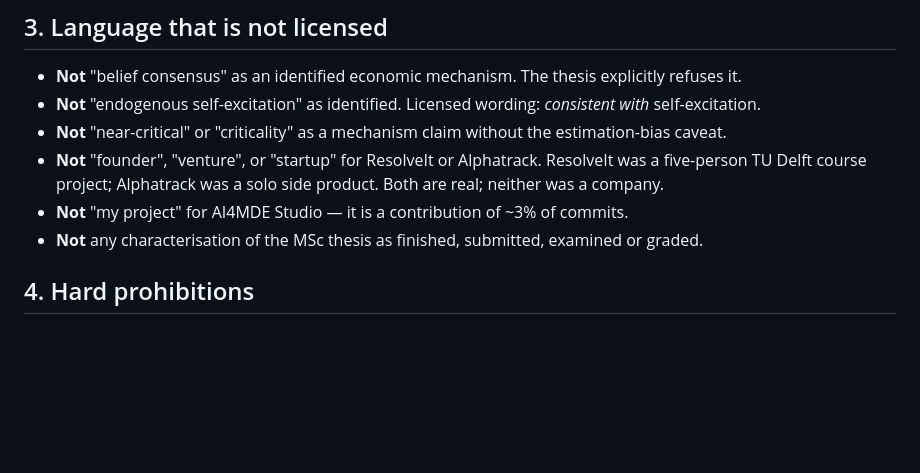
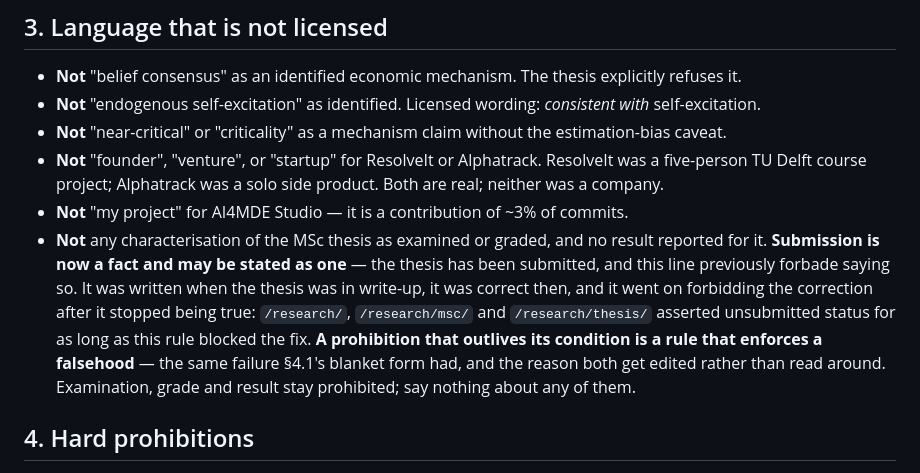
Before and after one commit to juanmediavillaa/juanmediavilla-site, a Markdown page: CONTENT-RULES.md, the part around the change. Rendered like a GitHub page; blank space fills up the shorter version.

Commit message:
Let §3 say the thesis was submitted
The rule banned characterising the MSc thesis as finished, submitted, examined
or graded. It was written when that was true of all four. The thesis has been
submitted, so the "submitted" clause stopped describing reality and started
forbidding the correction: three pages went on asserting unsubmitted status
because the rule that governs them said they had to.

Examination, grade and result stay prohibited, unchanged. Only submission
moves, and the line records why it moved so the next reader sees a rule that
was edited rather than one that was quietly narrowed.

Claude-Session: https://claude.ai/code/session_011bFxoSVpU2pca4j652aNg5

```diff
--- a/CONTENT-RULES.md
+++ b/CONTENT-RULES.md
@@ -88,7 +88,14 @@ are derived from committed files and do not move.
   five-person TU Delft course project; Alphatrack was a solo side product. Both are real; neither
   was a company.
 - **Not** "my project" for AI4MDE Studio — it is a contribution of ~3% of commits.
-- **Not** any characterisation of the MSc thesis as finished, submitted, examined or graded.
+- **Not** any characterisation of the MSc thesis as examined or graded, and no result reported for
+  it. **Submission is now a fact and may be stated as one** — the thesis has been submitted, and
+  this line previously forbade saying so. It was written when the thesis was in write-up, it was
+  correct then, and it went on forbidding the correction after it stopped being true: `/research/`,
+  `/research/msc/` and `/research/thesis/` asserted unsubmitted status for as long as this rule
+  blocked the fix. **A prohibition that outlives its condition is a rule that enforces a falsehood**
+  — the same failure §4.1's blanket form had, and the reason both get edited rather than read
+  around. Examination, grade and result stay prohibited; say nothing about any of them.
 
 ## 4. Hard prohibitions
 
```
